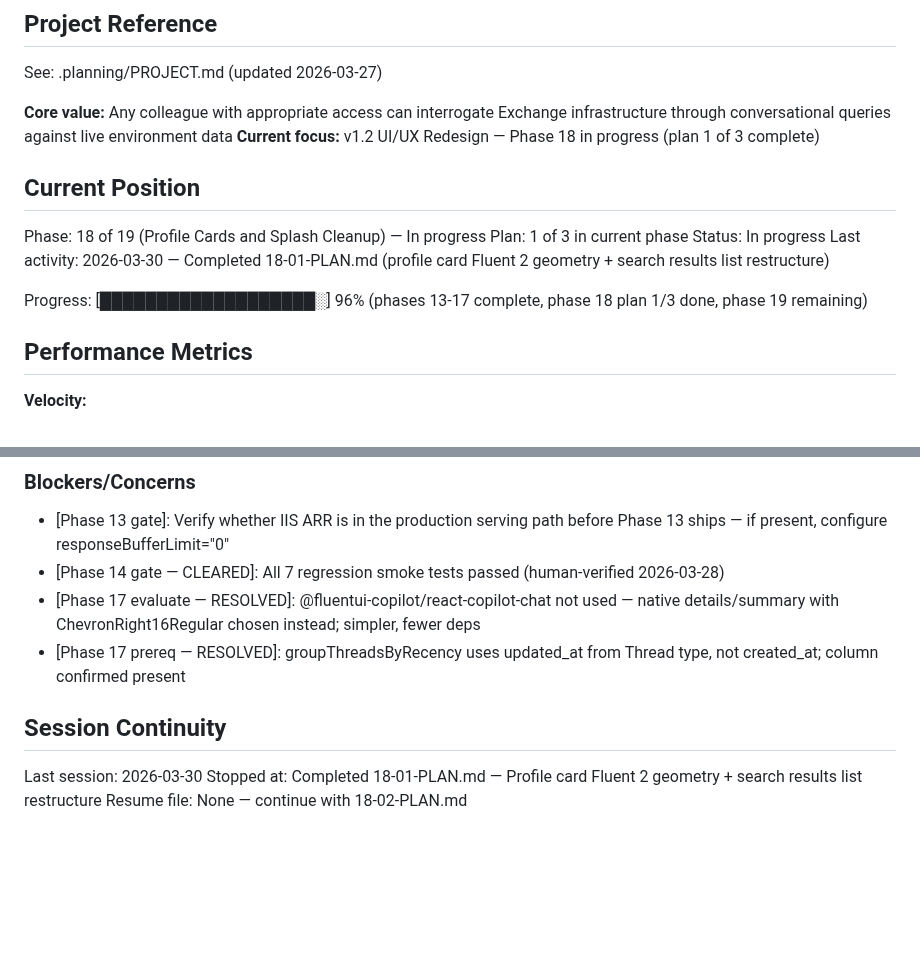
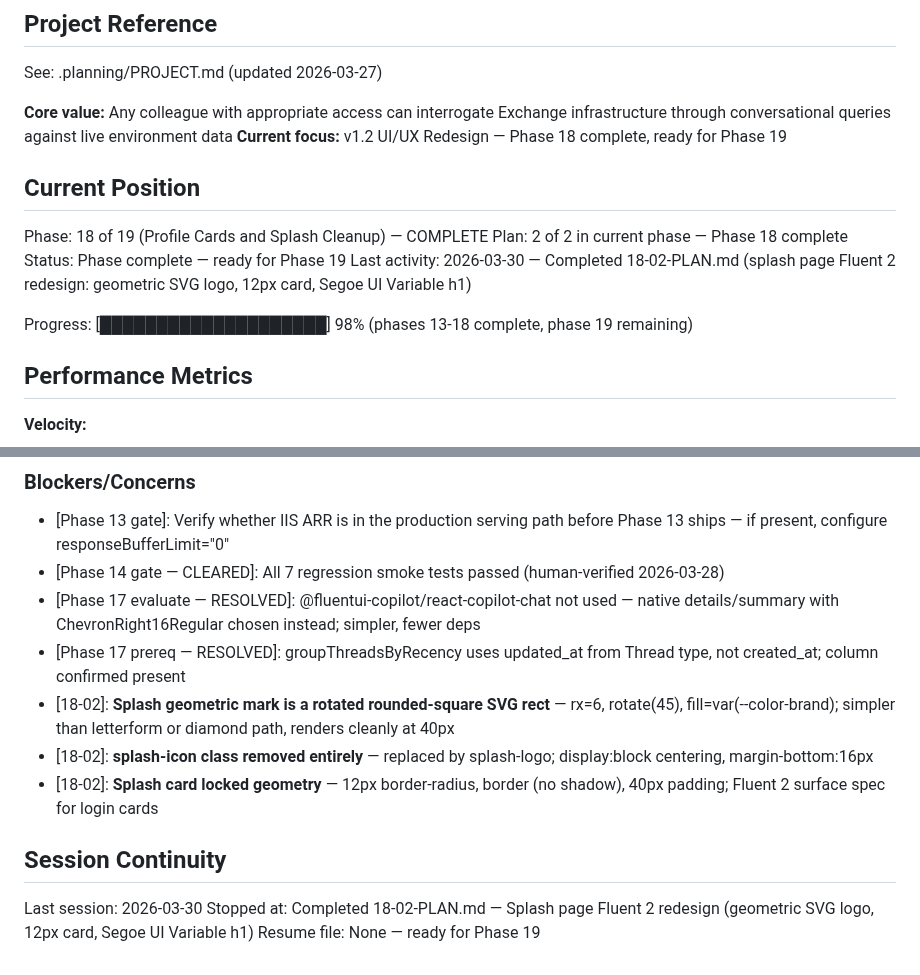
Before and after one commit to SamuraiJenkinz/xmcp, a Markdown page: .planning/STATE.md, 2 parts joined by grey strips. GitHub-like rendering; blank space fills up the shorter version.

Commit message:
docs(18-02): complete splash Fluent 2 redesign plan
Tasks completed: 2/2
- Task 1: Update splash.html markup for Fluent 2 aesthetic
- Task 2: Update splash CSS for Fluent 2 geometry and tokens

SUMMARY: .planning/phases/18-profile-cards-splash-cleanup/18-02-SUMMARY.md

```diff
--- a/.planning/STATE.md
+++ b/.planning/STATE.md
@@ -5,16 +5,16 @@
 See: .planning/PROJECT.md (updated 2026-03-27)
 
 **Core value:** Any colleague with appropriate access can interrogate Exchange infrastructure through conversational queries against live environment data
-**Current focus:** v1.2 UI/UX Redesign — Phase 18 in progress (plan 1 of 3 complete)
+**Current focus:** v1.2 UI/UX Redesign — Phase 18 complete, ready for Phase 19
 
 ## Current Position
 
-Phase: 18 of 19 (Profile Cards and Splash Cleanup) — In progress
-Plan: 1 of 3 in current phase
-Status: In progress
-Last activity: 2026-03-30 — Completed 18-01-PLAN.md (profile card Fluent 2 geometry + search results list restructure)
+Phase: 18 of 19 (Profile Cards and Splash Cleanup) — COMPLETE
+Plan: 2 of 2 in current phase — Phase 18 complete
+Status: Phase complete — ready for Phase 19
+Last activity: 2026-03-30 — Completed 18-02-PLAN.md (splash page Fluent 2 redesign: geometric SVG logo, 12px card, Segoe UI Variable h1)
 
-Progress: [███████████████████░] 96% (phases 13-17 complete, phase 18 plan 1/3 done, phase 19 remaining)
+Progress: [████████████████████] 98% (phases 13-18 complete, phase 19 remaining)
 
 ## Performance Metrics
 
@@ -98,9 +98,12 @@ None.
 - [Phase 14 gate — CLEARED]: All 7 regression smoke tests passed (human-verified 2026-03-28)
 - [Phase 17 evaluate — RESOLVED]: @fluentui-copilot/react-copilot-chat not used — native details/summary with ChevronRight16Regular chosen instead; simpler, fewer deps
 - [Phase 17 prereq — RESOLVED]: groupThreadsByRecency uses updated_at from Thread type, not created_at; column confirmed present
+- [18-02]: **Splash geometric mark is a rotated rounded-square SVG rect** — rx=6, rotate(45), fill=var(--color-brand); simpler than letterform or diamond path, renders cleanly at 40px
+- [18-02]: **splash-icon class removed entirely** — replaced by splash-logo; display:block centering, margin-bottom:16px
+- [18-02]: **Splash card locked geometry** — 12px border-radius, border (no shadow), 40px padding; Fluent 2 surface spec for login cards
 
 ## Session Continuity
 
 Last session: 2026-03-30
-Stopped at: Completed 18-01-PLAN.md — Profile card Fluent 2 geometry + search results list restructure
-Resume file: None — continue with 18-02-PLAN.md
+Stopped at: Completed 18-02-PLAN.md — Splash page Fluent 2 redesign (geometric SVG logo, 12px card, Segoe UI Variable h1)
+Resume file: None — ready for Phase 19
```
Also changed, not shown: 1 other file.
